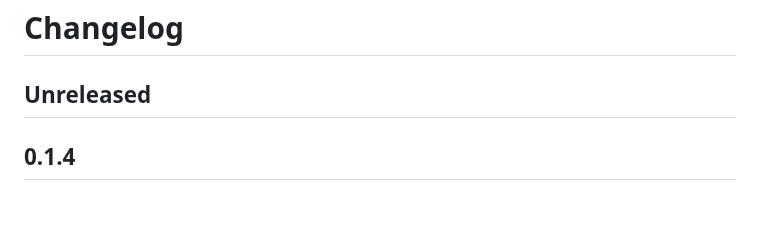
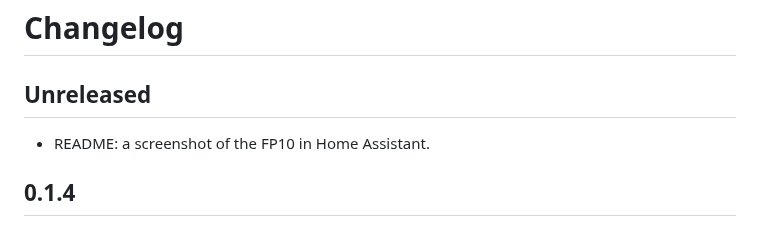
Before and after one commit to MrJiggs0003/ha-dreame-air, a Markdown page: CHANGELOG.md, the part around the change. GitHub-like rendering.

```diff
--- a/CHANGELOG.md
+++ b/CHANGELOG.md
@@ -1,6 +1,8 @@
 # Changelog
 
 ## Unreleased
+
+- README: a screenshot of the FP10 in Home Assistant.
 
 ## 0.1.4
 
```
Also changed, not shown: README.md (+2 -0 lines), docs/screenshot.png (added).
